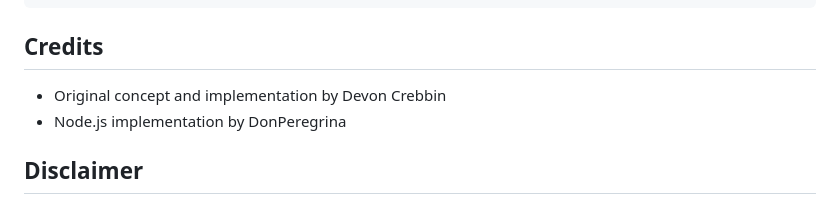
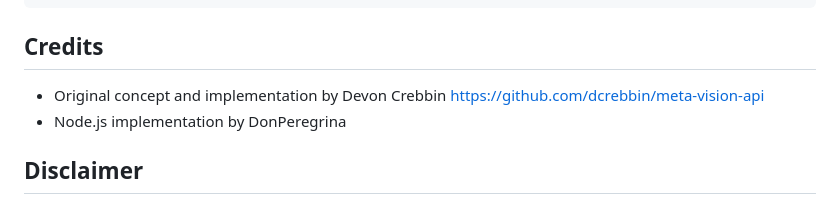
Before and after one commit to DonPeregrina/RaybanAI, a Markdown page: README.md, the part around the change. Rendered like a GitHub page.

```diff
--- a/README.md
+++ b/README.md
@@ -120,7 +120,7 @@ RaybanAI/
 
 ## Credits
 
-* Original concept and implementation by Devon Crebbin
+* Original concept and implementation by Devon Crebbin https://github.com/dcrebbin/meta-vision-api
 * Node.js implementation by DonPeregrina
 
 ## Disclaimer
```
